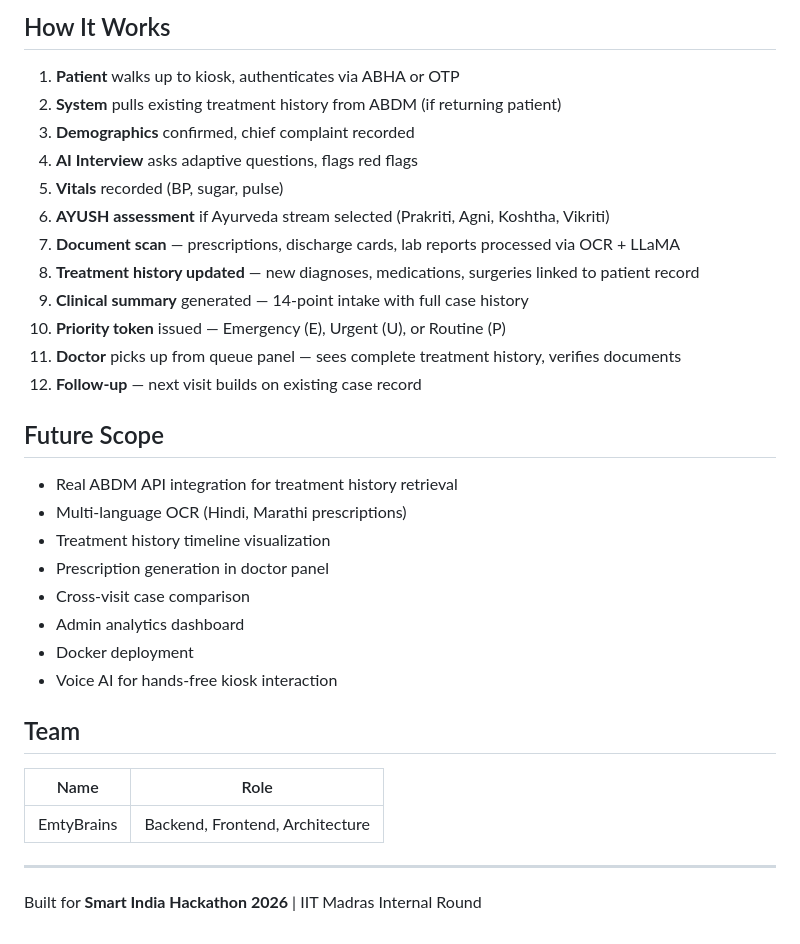
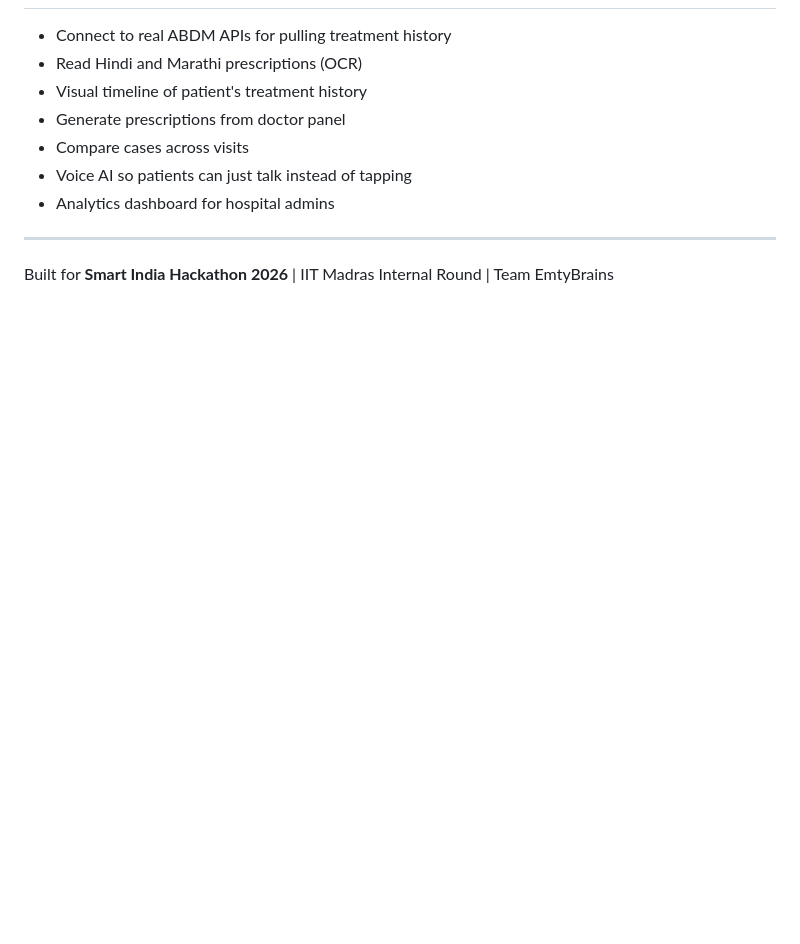
Before and after one commit to emtypyie/sih, a Markdown page: README.md, the part around one of its changes. Drawn GitHub-style; blank space fills up the shorter version.

```diff
--- a/README.md
+++ b/README.md
@@ -140,35 +104,11 @@ open index.html
-## How It Works
-
-1. **Patient** walks up to kiosk, authenticates via ABHA or OTP
-2. **System** pulls existing treatment history from ABDM (if returning patient)
-3. **Demographics** confirmed, chief complaint recorded
-4. **AI Interview** asks adaptive questions, flags red flags
-5. **Vitals** recorded (BP, sugar, pulse)
-6. **AYUSH assessment** if Ayurveda stream selected (Prakriti, Agni, Koshtha, Vikriti)
-7. **Document scan** — prescriptions, discharge cards, lab reports processed via OCR + LLaMA
-8. **Treatment history updated** — new diagnoses, medications, surgeries linked to patient record
-9. **Clinical summary** generated — 14-point intake with full case history
-10. **Priority token** issued — Emergency (E), Urgent (U), or Routine (P)
-11. **Doctor** picks up from queue panel — sees complete treatment history, verifies documents
-12. **Follow-up** — next visit builds on existing case record
-
-## Future Scope
-
-- Real ABDM API integration for treatment history retrieval
-- Multi-language OCR (Hindi, Marathi prescriptions)
-- Treatment history timeline visualization
-- Prescription generation in doctor panel
-- Cross-visit case comparison
-- Admin analytics dashboard
-- Docker deployment
-- Voice AI for hands-free kiosk interaction
-
-## Team
-
-| Name | Role |
-|------|------|
-| EmtyBrains | Backend, Frontend, Architecture |
+- Connect to real ABDM APIs for pulling treatment history
+- Read Hindi and Marathi prescriptions (OCR)
+- Visual timeline of patient's treatment history
+- Generate prescriptions from doctor panel
+- Compare cases across visits
+- Voice AI so patients can just talk instead of tapping
+- Analytics dashboard for hospital admins
 
 ---
 
-Built for **Smart India Hackathon 2026** | IIT Madras Internal Round
+Built for **Smart India Hackathon 2026** | IIT Madras Internal Round | Team EmtyBrains
```
Also changed, not shown: other parts of README.md (+65 -101 lines), backend/README.md (+115 -160 lines).
